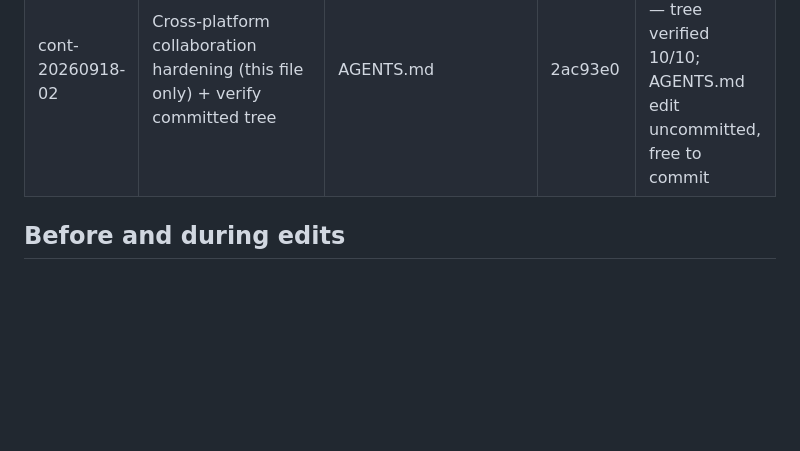
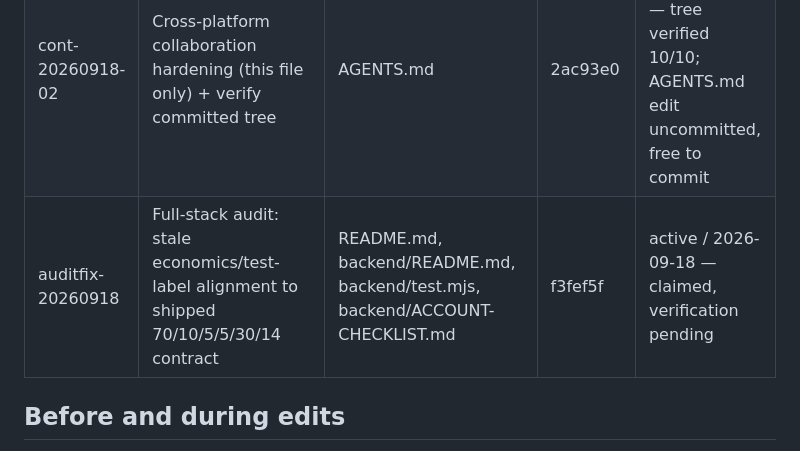
Before and after one commit to ayodhyamohanthy/freecoffee, a Markdown page: AGENTS.md, the part around the change. GitHub-like rendering; blank space fills up the shorter version.

```diff
--- a/AGENTS.md
+++ b/AGENTS.md
@@ -18,6 +18,7 @@ The coordinator records assignments before writers begin. This table is an advis
 | --- | --- | --- | --- | --- |
 | cont-20260918-01 | Adopt uncommitted v1002011 + dashboard/CSS/test changes; reconcile economics contracts; bounded competitor parity | advertisers.html, agents.html, assets/css/styles.css, assets/js/dashboard.js, backend/src/worker.js, campaigns.html, dashboard.html, flywheel.html, index.html, model.html, payouts.html, profile.html, referrals.html, sw.js, test.sh, tests/browser-regressions.cjs, tests/public-regressions.cjs | 911481d | released / 2026-09-18 — committed as 2ac93e0; paths free |
 | cont-20260918-02 | Cross-platform collaboration hardening (this file only) + verify committed tree | AGENTS.md | 2ac93e0 | released / 2026-09-18 — tree verified 10/10; AGENTS.md edit uncommitted, free to commit |
+| auditfix-20260918 | Full-stack audit: stale economics/test-label alignment to shipped 70/10/5/5/30/14 contract | README.md, backend/README.md, backend/test.mjs, backend/ACCOUNT-CHECKLIST.md | f3fef5f | active / 2026-09-18 — claimed, verification pending |
 
 ## Before and during edits
 
```
